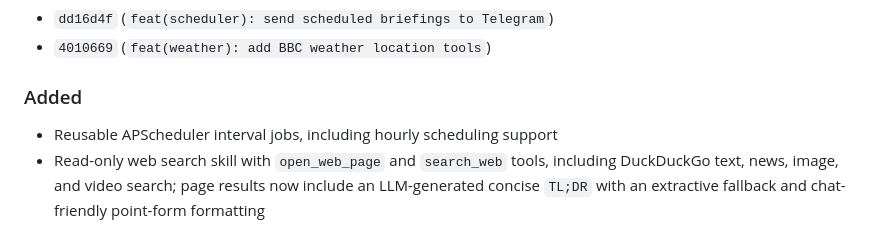
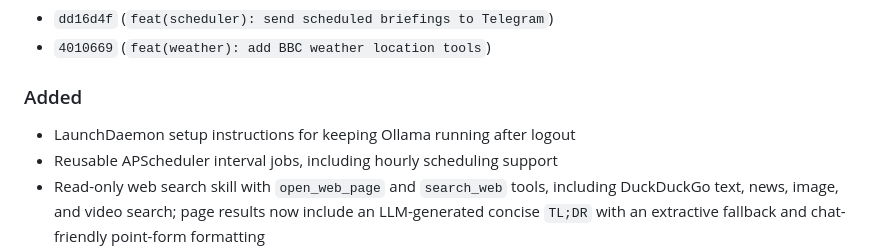
Before and after one commit to kkto28/ai-assistance, a Markdown page: CHANGE.md, the part around the change. Rendered like a GitHub page.

```diff
--- a/CHANGE.md
+++ b/CHANGE.md
@@ -12,6 +12,7 @@ it in prose.
 - `4010669` (`feat(weather): add BBC weather location tools`)
 
 ### Added
+- LaunchDaemon setup instructions for keeping Ollama running after logout
 - Reusable APScheduler interval jobs, including hourly scheduling support
 - Read-only web search skill with `open_web_page` and `search_web` tools,
   including DuckDuckGo text, news, image, and video search; page results now
```
Also changed, not shown: clawbot/README.md (+66 -1 lines).
